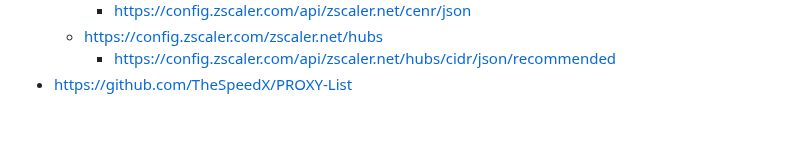
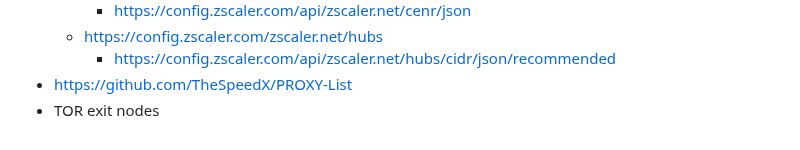
Before and after one commit to doritoes/iploc8.com, a Markdown page: README.md, the part around the change. Drawn GitHub-style.

```diff
--- a/README.md
+++ b/README.md
@@ -77,3 +77,4 @@ Important notes
   - https://config.zscaler.com/zscaler.net/hubs
     - https://config.zscaler.com/api/zscaler.net/hubs/cidr/json/recommended
 - https://github.com/TheSpeedX/PROXY-List
+- TOR exit nodes
```
